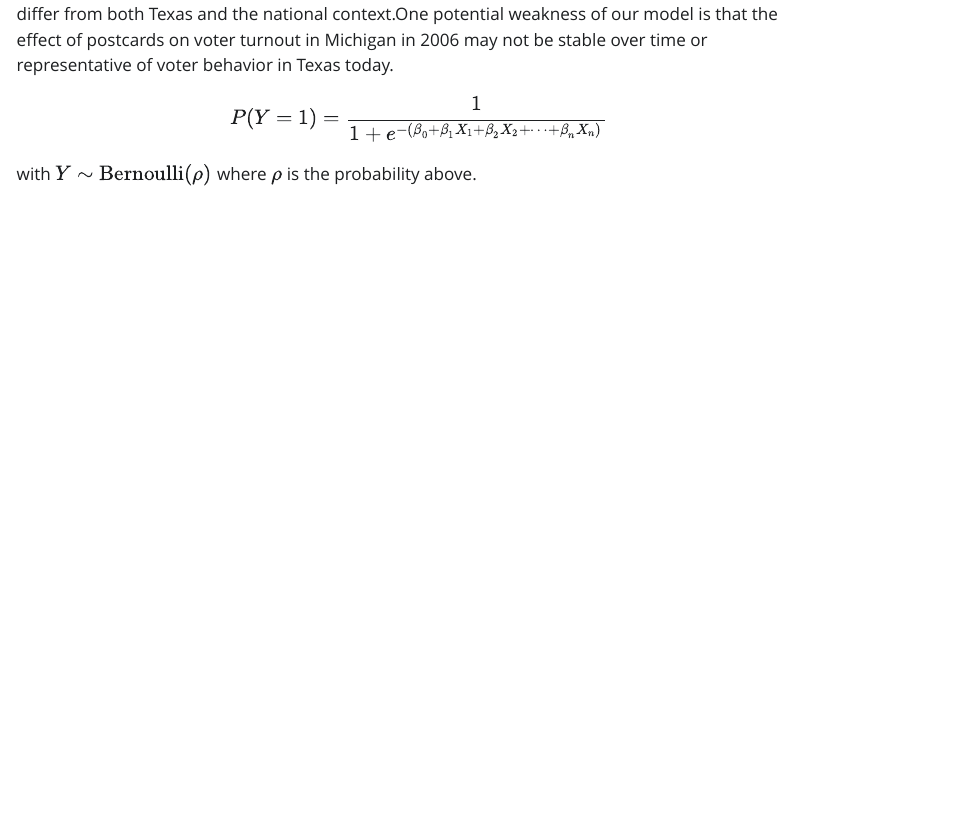
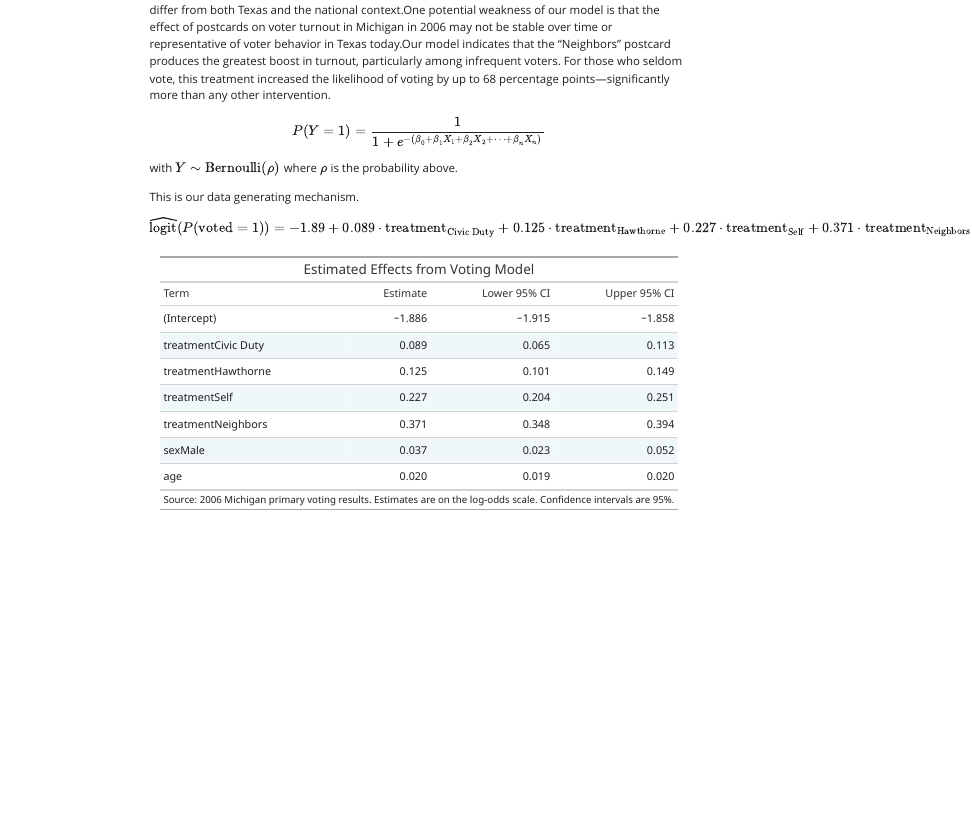
Before and after one commit to umaira2022/postcards, a Quarto document (postcards.qmd): the page in a window 1100 px wide, from 230 px down before the commit and from 160 px down after it, so that both start at the same text. The pictures show the output file postcards.html that the author committed with the source, opened offline; Quarto's library style sheets are replaced by a plain one without menus.

Commit message:
postcard model

````diff
--- a/postcards.qmd
+++ b/postcards.qmd
@@ -16,8 +16,44 @@ library(broom)
 
 ```
 
-Sending postcards to registered voters has long been a common tactic in U.S. political campaigns. In this analysis, we use data from a 2006 field experiment in Michigan to help guide strategies for boosting turnout in the current Texas gubernatorial election, while acknowledging that Michigan may differ from both Texas and the national context.One potential weakness of our model is that the effect of postcards on voter turnout in Michigan in 2006 may not be stable over time or representative of voter behavior in Texas today.
+Sending postcards to registered voters has long been a common tactic in U.S. political campaigns. In this analysis, we use data from a 2006 field experiment in Michigan to help guide strategies for boosting turnout in the current Texas gubernatorial election, while acknowledging that Michigan may differ from both Texas and the national context.One potential weakness of our model is that the effect of postcards on voter turnout in Michigan in 2006 may not be stable over time or representative of voter behavior in Texas today.Our model indicates that the “Neighbors” postcard produces the greatest boost in turnout, particularly among infrequent voters. For those who seldom vote, this treatment increased the likelihood of voting by up to 68 percentage points—significantly more than any other intervention.
 
 $$P(Y = 1) = \frac{1}{1 + e^{-(\beta_0 + \beta_1 X_1 + \beta_2 X_2 + \cdots + \beta_n X_n)}}$$
 
 with $Y \sim \text{Bernoulli}(\rho)$ where $\rho$ is the probability above.
+
+```{r}
+x <- shaming |>
+  mutate(civ_engage = primary_00 + primary_02 + primary_04 +
+               general_00 + general_02 + general_04) |>
+  select(primary_06, treatment, sex, age, civ_engage) |>
+  mutate(voter_class = factor(
+    case_when(
+      civ_engage %in% c(5, 6) ~ "Always Vote",
+      civ_engage %in% c(3, 4) ~ "Sometimes Vote",
+      civ_engage %in% c(1, 2) ~ "Rarely Vote"),
+         levels = c("Rarely Vote",
+                    "Sometimes Vote",
+                    "Always Vote"))) |>
+  mutate(voted = as.factor(primary_06))
+
+fit_vote <- logistic_reg(engine = "glm") |>
+  fit(voted ~ age + sex + treatment * voter_class, data = x)
+```
+
+
+This is our data generating mechanism.
+$$
+\widehat{\text{logit}}(P(\text{voted} = 1)) = -1.89 + 0.089 \cdot \text{treatment}_{\text{Civic Duty}} + 0.125 \cdot \text{treatment}_{\text{Hawthorne}} + 0.227 \cdot \text{treatment}_{\text{Self}} + 0.371 \cdot \text{treatment}_{\text{Neighbors}} + 0.038 \cdot \text{sex}_{\text{Male}} + 0.020 \cdot \text{age}
+$$
+
+
+```{r}
+#| cache: true
+fit_vote <- logistic_reg(engine = "glm") |>
+  fit(factor(primary_06) ~ treatment + sex + age, data = shaming)
+```
+
+
+```{r}
+#| cache: true
@@ -23,0 +64,22 @@ with $Y \sim \text{Bernoulli}(\rho)$ where $\rho$ is the probability above.
+fit_vote |>
+  tidy(conf.int = TRUE) |>
+  select(term, estimate, conf.low, conf.high) |>
+  gt() |>
+  tab_header(
+    title = "Estimated Effects from Voting Model"
+  ) |>
+  tab_source_note(
+    source_note = "Source: 2006 Michigan primary voting results. Estimates are on the log-odds scale. Confidence intervals are 95%."
+  ) |>
+  cols_label(
+    term = "Term",
+    estimate = "Estimate",
+    conf.low = "Lower 95% CI",
+    conf.high = "Upper 95% CI"
+  ) |>
+  fmt_number(
+    columns = c(estimate, conf.low, conf.high),
+    decimals = 3
+  )
+
+```
````
Also changed, not shown: postcards.html, postcards.qmd (4 more changed lines), 1 other file.
